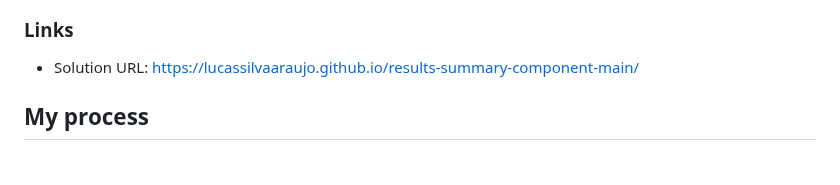
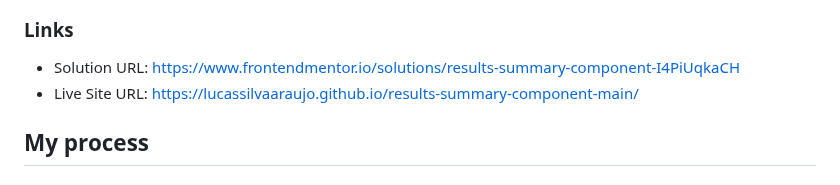
Before and after one commit to LucasSilvaAraujo/results-summary-component-main, a Markdown page: README.md, the part around the change. Drawn GitHub-style.

```diff
--- a/README.md
+++ b/README.md
@@ -30,7 +30,8 @@ Users should be able to:
 
 ### Links
 
-- Solution URL: [https://lucassilvaaraujo.github.io/results-summary-component-main/](https://lucassilvaaraujo.github.io/results-summary-component-main/)
+- Solution URL: [https://www.frontendmentor.io/solutions/results-summary-component-I4PiUqkaCH](https://www.frontendmentor.io/solutions/results-summary-component-I4PiUqkaCH)
+- Live Site URL: [https://lucassilvaaraujo.github.io/results-summary-component-main/](https://lucassilvaaraujo.github.io/results-summary-component-main/)
 
 ## My process
 
```
